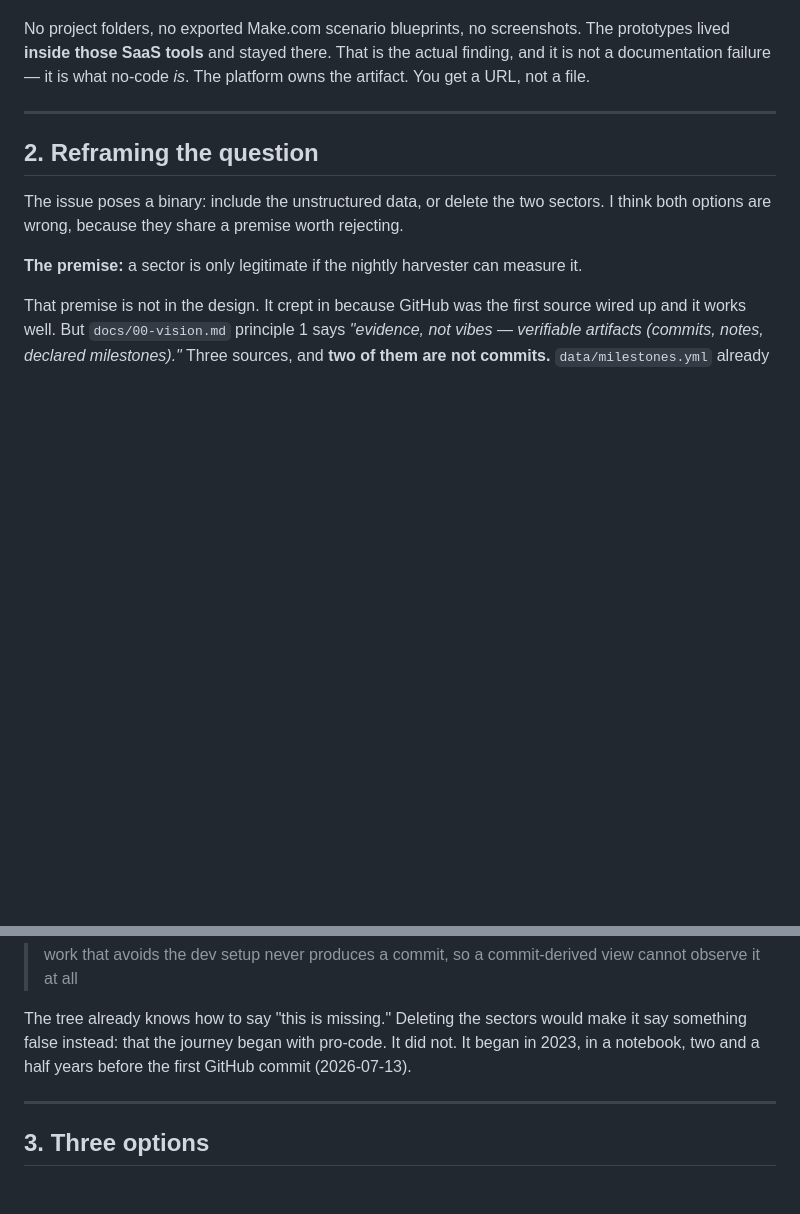
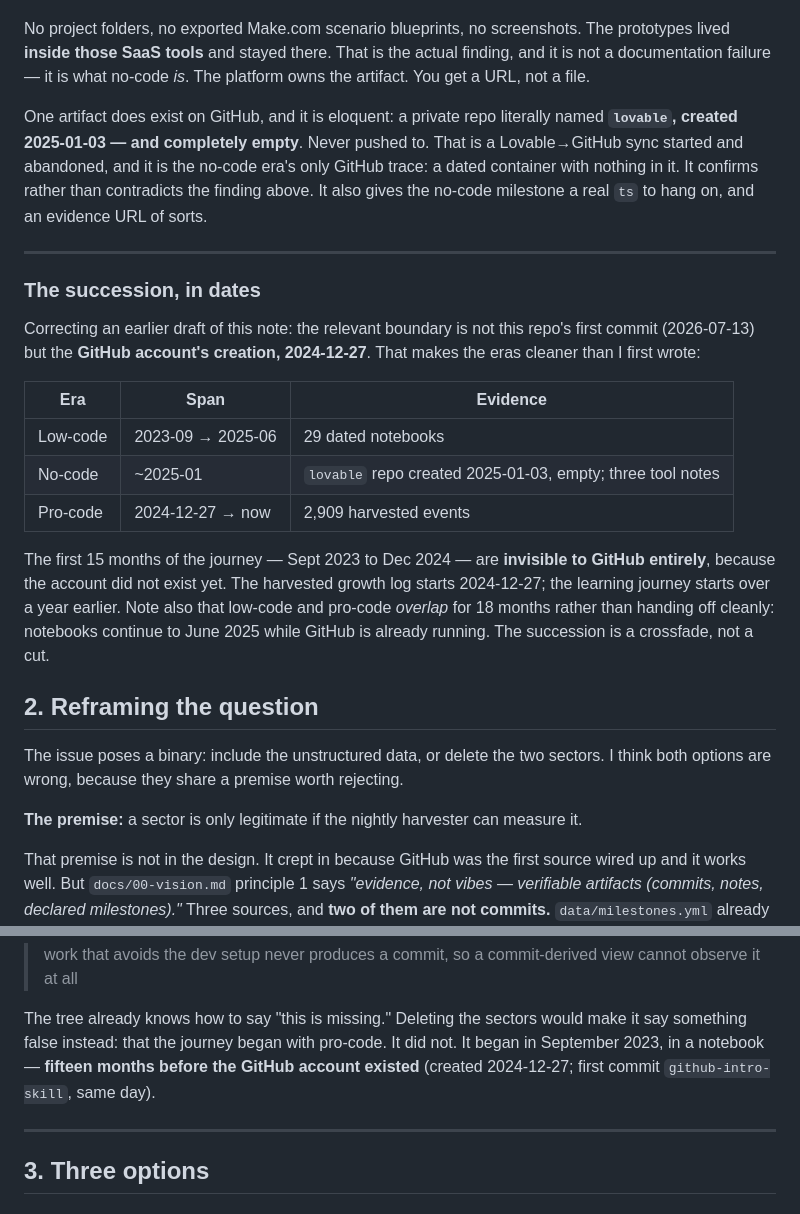
Before and after one commit to webmemo-code/ai-learning-tree, a Markdown page: docs/research/no-code-low-code-taxonomy-analysis.md, 2 parts joined by grey strips. Drawn GitHub-style; blank space fills up the shorter version.

Commit message:
FIX | Correct the GitHub start date in the taxonomy analysis (#58)
The note claimed the first GitHub commit was 2026-07-13. That was this repo's
initial commit, not the account's first — a git log run inside one repo,
generalized to all of GitHub.

- Correct to 2024-12-27: the account's creation date and its first commit
  (github-intro-skill), confirmed via the GitHub API and the harvested
  growth log's earliest event
- Add a dated succession table; the corrected boundary makes the argument
  stronger, not weaker — the first 15 months of the journey predate the
  account entirely
- Note that low-code and pro-code overlap for 18 months rather than handing
  off cleanly: the succession is a crossfade, not a cut
- Record the empty `lovable` repo (created 2025-01-03, never pushed) as the
  no-code era's only GitHub trace — a dated container with nothing in it,
  which confirms the platform-owns-the-artifact finding and gives the
  no-code milestone a real timestamp

🤖 Generated with [Claude Code](https://claude.com/claude-code)

Co-Authored-By: Claude <noreply@anthropic.com>
Co-Authored-By: Walter <walter@webmemo.ch>

```diff
--- a/docs/research/no-code-low-code-taxonomy-analysis.md
+++ b/docs/research/no-code-low-code-taxonomy-analysis.md
@@ -59,7 +59,32 @@ prototypes lived **inside those SaaS tools** and stayed there. That is the actua
 finding, and it is not a documentation failure — it is what no-code *is*. The platform
 owns the artifact. You get a URL, not a file.
 
+One artifact does exist on GitHub, and it is eloquent: a private repo literally named
+**`lovable`, created 2025-01-03 — and completely empty**. Never pushed to. That is a
+Lovable→GitHub sync started and abandoned, and it is the no-code era's only GitHub
+trace: a dated container with nothing in it. It confirms rather than contradicts the
+finding above. It also gives the no-code milestone a real `ts` to hang on, and an
+evidence URL of sorts.
+
 ---
+
+### The succession, in dates
+
+Correcting an earlier draft of this note: the relevant boundary is not this repo's
+first commit (2026-07-13) but the **GitHub account's creation, 2024-12-27**. That makes
+the eras cleaner than I first wrote:
+
+| Era | Span | Evidence |
+| --- | --- | --- |
+| Low-code | 2023-09 → 2025-06 | 29 dated notebooks |
+| No-code | ~2025-01 | `lovable` repo created 2025-01-03, empty; three tool notes |
+| Pro-code | 2024-12-27 → now | 2,909 harvested events |
+
+The first 15 months of the journey — Sept 2023 to Dec 2024 — are **invisible to GitHub
+entirely**, because the account did not exist yet. The harvested growth log starts
+2024-12-27; the learning journey starts over a year earlier. Note also that low-code and
+pro-code *overlap* for 18 months rather than handing off cleanly: notebooks continue to
+June 2025 while GitHub is already running. The succession is a crossfade, not a cut.
 
 ## 2. Reframing the question
 
@@ -94,8 +119,8 @@ afternoon learning to avoid — the radial-envelope panel says it outright:
 
 The tree already knows how to say "this is missing." Deleting the sectors would make it
 say something false instead: that the journey began with pro-code. It did not. It began
-in 2023, in a notebook, two and a half years before the first GitHub commit
-(2026-07-13).
+in September 2023, in a notebook — **fifteen months before the GitHub account existed**
+(created 2024-12-27; first commit `github-intro-skill`, same day).
 
 ---
 
```
